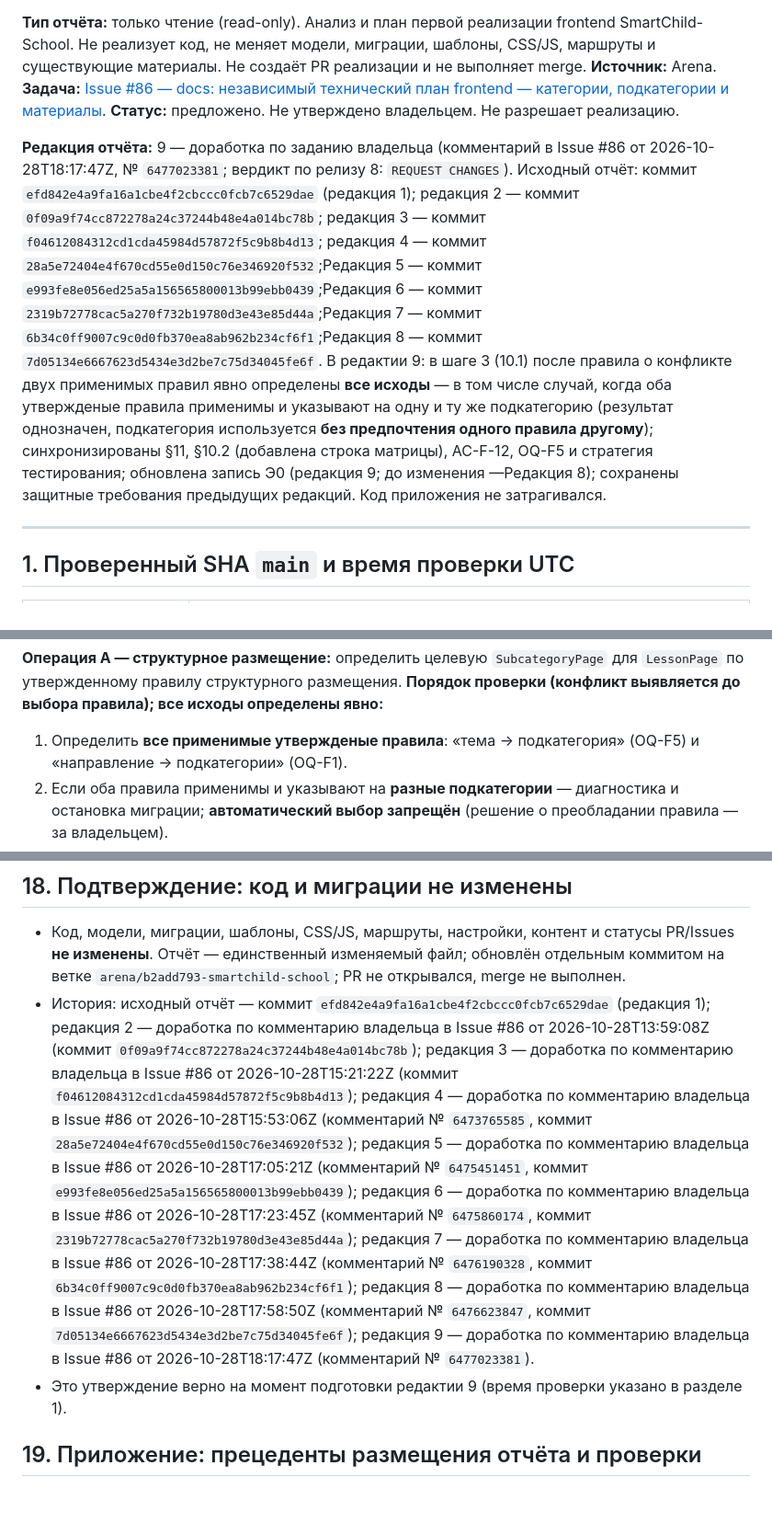
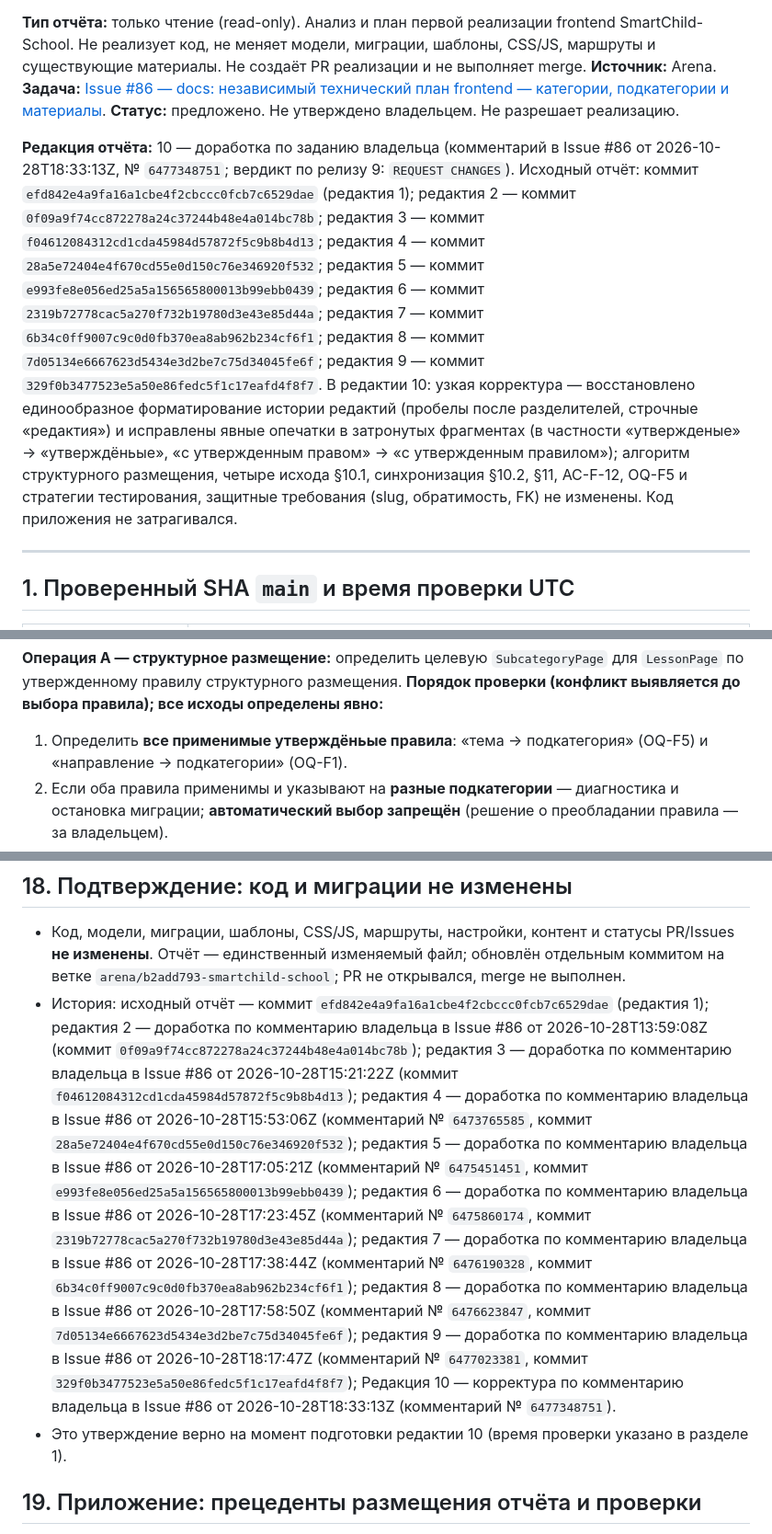
Before and after one commit to Kvasha62/SmartChild-School, a Markdown page: docs/reviews/frontend-technical-plan-5cbc8b3.md, 3 parts joined by grey strips. Shown at 92% size. Rendered like a GitHub page; blank space fills up the shorter version.

Commit message:
Отчёт по Issue #86, редакция 10: узкая корректура технического плана frontend (docs/reviews/frontend-technical-plan-5cbc8b3.md)
- Шапка: единообразное форматирование истории редакций (пробелы после разделителей, строчные «редакция»), привязка к комментарию владельца № 6477348751 (2026-10-28T18:33:13Z, REQUEST CHANGES по релизу 9: 329f0b3477523e5a50e86fedc5f1c17eafd4f8f7)
- §17 (Э0): «до изменения —Редакция 8» → «до изменения —Редакция 8»
- «утвержденые» → «утверждённые» в затронутых фрагментах (шаг 3 §10.1, описание шапки, строка стратегии тестирования, строка §10.2)
- AC-F-12: «с утвержденным правом» → «с утвержденным правилом» (явная опечатка в затронутом фрагменте)
- §18: добавлен коммит релиза 9 (329f0b3477523e5a50e86fedc5f1c17eafd4f8f7), добавлена запись редактии 10
- §1: повторная сверка SHA main (5cbc8b3a493535040ec9c7ab207e3dee61463a54, 2026-10-28 18:53:54 UTC)
- Алгоритм §10.1, четыре исхода шага 3, запрещение автоматического выбора при конфликте, синхронизация §10.2/§11/AC-F-12/OQ-F5, защитные требования — без изменений
- Тесты не запускал

Co-authored-by: arena-agent <297053741+arena-agent@users.noreply.github.com>

```diff
--- a/docs/reviews/frontend-technical-plan-5cbc8b3.md
+++ b/docs/reviews/frontend-technical-plan-5cbc8b3.md
@@ -7,23 +7,24 @@ SmartChild-School. Не реализует код, не меняет модел
 frontend — категории, подкатегории и материалы](https://github.com/Kvasha62/SmartChild-School/issues/86).
 **Статус:** предложено. Не утверждено владельцем. Не разрешает реализацию.
 
-**Редакция отчёта:** 9 — доработка по заданию владельца (комментарий в Issue #86
-от 2026-10-28T18:17:47Z, № `6477023381`; вердикт по релизу 8: `REQUEST CHANGES`).
-Исходный отчёт: коммит `efd842e4a9fa16a1cbe4f2cbccc0fcb7c6529dae` (редакция 1);
-редакция 2 — коммит `0f09a9f74cc872278a24c37244b48e4a014bc78b`; редакция 3 —
-коммит `f04612084312cd1cda45984d57872f5c9b8b4d13`; редакция 4 — коммит
-`28a5e72404e4f670cd55e0d150c76e346920f532`;Редакция 5 — коммит
-`e993fe8e056ed25a5a156565800013b99ebb0439`;Редакция 6 — коммит
-`2319b72778cac5a270f732b19780d3e43e85d44a`;Редакция 7 — коммит
-`6b34c0ff9007c9c0d0fb370ea8ab962b234cf6f1`;Редакция 8 — коммит
-`7d05134e6667623d5434e3d2be7c75d34045fe6f`. В редактии 9: в шаге 3 (10.1) после
-правила о конфликте двух применимых правил явно определены **все исходы** —
-в том числе случай, когда оба утвержденые правила применимы и указывают на
-одну и ту же подкатегорию (результат однозначен, подкатегория используется
-**без предпочтения одного правила другому**); синхронизированы §11, §10.2
-(добавлена строка матрицы), AC-F-12, OQ-F5 и стратегия тестирования; обновлена
-запись Э0 (редакция 9; до изменения —Редакция 8); сохранены защитные
-требования предыдущих редакций. Код приложения не затрагивался.
+**Редакция отчёта:** 10 — доработка по заданию владельца (комментарий в Issue #86
+от 2026-10-28T18:33:13Z, № `6477348751`; вердикт по релизу 9: `REQUEST CHANGES`).
+Исходный отчёт: коммит `efd842e4a9fa16a1cbe4f2cbccc0fcb7c6529dae` (редактия 1);
+редактия 2 — коммит `0f09a9f74cc872278a24c37244b48e4a014bc78b`; редактия 3 —
+коммит `f04612084312cd1cda45984d57872f5c9b8b4d13`; редактия 4 — коммит
+`28a5e72404e4f670cd55e0d150c76e346920f532`; редактия 5 — коммит
+`e993fe8e056ed25a5a156565800013b99ebb0439`; редактия 6 — коммит
+`2319b72778cac5a270f732b19780d3e43e85d44a`; редактия 7 — коммит
+`6b34c0ff9007c9c0d0fb370ea8ab962b234cf6f1`; редактия 8 — коммит
+`7d05134e6667623d5434e3d2be7c75d34045fe6f`; редактия 9 — коммит
+`329f0b3477523e5a50e86fedc5f1c17eafd4f8f7`. В редактии 10: узкая корректура —
+восстановлено единообразное форматирование истории редактий (пробелы после
+разделителей, строчные «редактия») и исправлены явные опечатки в затронутых
+фрагментах (в частности «утвержденые» → «утверждёньые», «с утвержденным
+правом» → «с утвержденным правилом»); алгоритм структурного размещения,
+четыре исхода §10.1, синхронизация §10.2, §11, AC-F-12, OQ-F5 и стратегии
+тестирования, защитные требования (slug, обратимость, FK) не изменены. Код
+приложения не затрагивался.
 
 ---
 
@@ -448,7 +449,7 @@ HomePage (сайт-корень, каталог)
 для `LessonPage` по утвержденному правилу структурного размещения.
 **Порядок проверки (конфликт выявляется до выбора правила); все исходы
 определены явно:**
-1. Определить **все применимые утвержденые правила**: «тема → подкатегория»
+1. Определить **все применимые утверждёньые правила**: «тема → подкатегория»
    (OQ-F5) и «направление → подкатегории» (OQ-F1).
 2. Если оба правила применимы и указывают на **разные подкатегории** —
    диагностика и остановка миграции; **автоматический выбор запрещён** (решение
@@ -791,25 +792,27 @@ redirects) — неподтверждённая до прототипа.** Не
   отдельным коммитом на ветке `arena/b2add793-smartchild-school`; PR не открывался,
   merge не выполнен.
 - История: исходный отчёт — коммит `efd842e4a9fa16a1cbe4f2cbccc0fcb7c6529dae`
-  (редакция 1); редакция 2 — доработка по комментарию владельца в Issue #86 от
+  (редактия 1); редактия 2 — доработка по комментарию владельца в Issue #86 от
   2026-10-28T13:59:08Z (коммит `0f09a9f74cc872278a24c37244b48e4a014bc78b`);
-  редакция 3 — доработка по комментарию владельца в Issue #86 от
+  редактия 3 — доработка по комментарию владельца в Issue #86 от
   2026-10-28T15:21:22Z (коммит `f04612084312cd1cda45984d57872f5c9b8b4d13`);
-  редакция 4 — доработка по комментарию владельца в Issue #86 от
+  редактия 4 — доработка по комментарию владельца в Issue #86 от
   2026-10-28T15:53:06Z (комментарий № `6473765585`, коммит
-  `28a5e72404e4f670cd55e0d150c76e346920f532`); редакция 5 — доработка по
+  `28a5e72404e4f670cd55e0d150c76e346920f532`); редактия 5 — доработка по
   комментарию владельца в Issue #86 от 2026-10-28T17:05:21Z (комментарий №
-  `6475451451`, коммит `e993fe8e056ed25a5a156565800013b99ebb0439`); редакция 6 —
+  `6475451451`, коммит `e993fe8e056ed25a5a156565800013b99ebb0439`); редактия 6 —
   доработка по комментарию владельца в Issue #86 от 2026-10-28T17:23:45Z
   (комментарий № `6475860174`, коммит `2319b72778cac5a270f732b19780d3e43e85d44a`);
-  редакция 7 — доработка по комментарию владельца в Issue #86 от
+  редактия 7 — доработка по комментарию владельца в Issue #86 от
   2026-10-28T17:38:44Z (комментарий № `6476190328`, коммит
-  `6b34c0ff9007c9c0d0fb370ea8ab962b234cf6f1`); редакция 8 — доработка по
+  `6b34c0ff9007c9c0d0fb370ea8ab962b234cf6f1`); редактия 8 — доработка по
   комментарию владельца в Issue #86 от 2026-10-28T17:58:50Z (комментарий №
-  `6476623847`, коммит `7d05134e6667623d5434e3d2be7c75d34045fe6f`); редакция 9 —
+  `6476623847`, коммит `7d05134e6667623d5434e3d2be7c75d34045fe6f`); редактия 9 —
   доработка по комментарию владельца в Issue #86 от 2026-10-28T18:17:47Z
-  (комментарий № `6477023381`).
-- Это утверждение верно на момент подготовки редактии 9 (время проверки
+  (комментарий № `6477023381`, коммит `329f0b3477523e5a50e86fedc5f1c17eafd4f8f7`);
+ Редакция 10 — корректура по комментарию владельца в Issue #86 от
+  2026-10-28T18:33:13Z (комментарий № `6477348751`).
+- Это утверждение верно на момент подготовки редактии 10 (время проверки
   указано в разделе 1).
 
 ## 19. Приложение: прецеденты размещения отчёта и проверки
```
Also changed, not shown: other parts of docs/reviews/frontend-technical-plan-5cbc8b3.md (+5 -5 lines).
